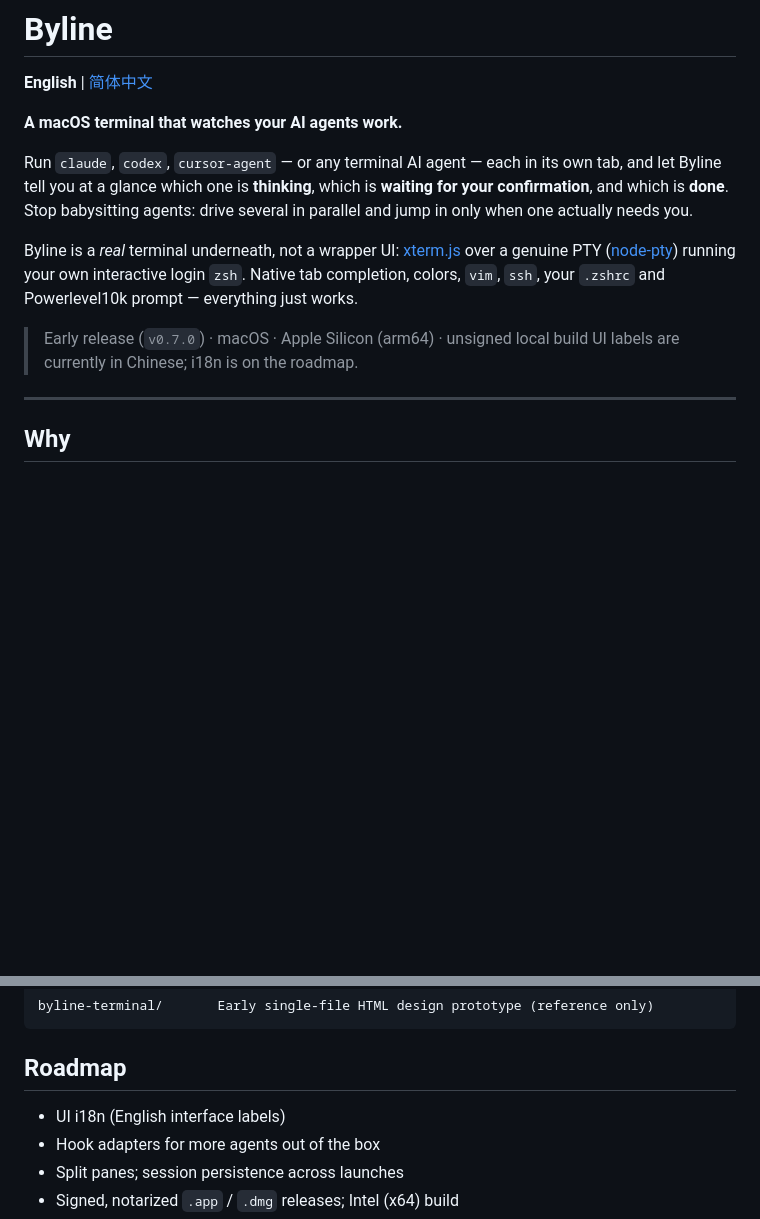
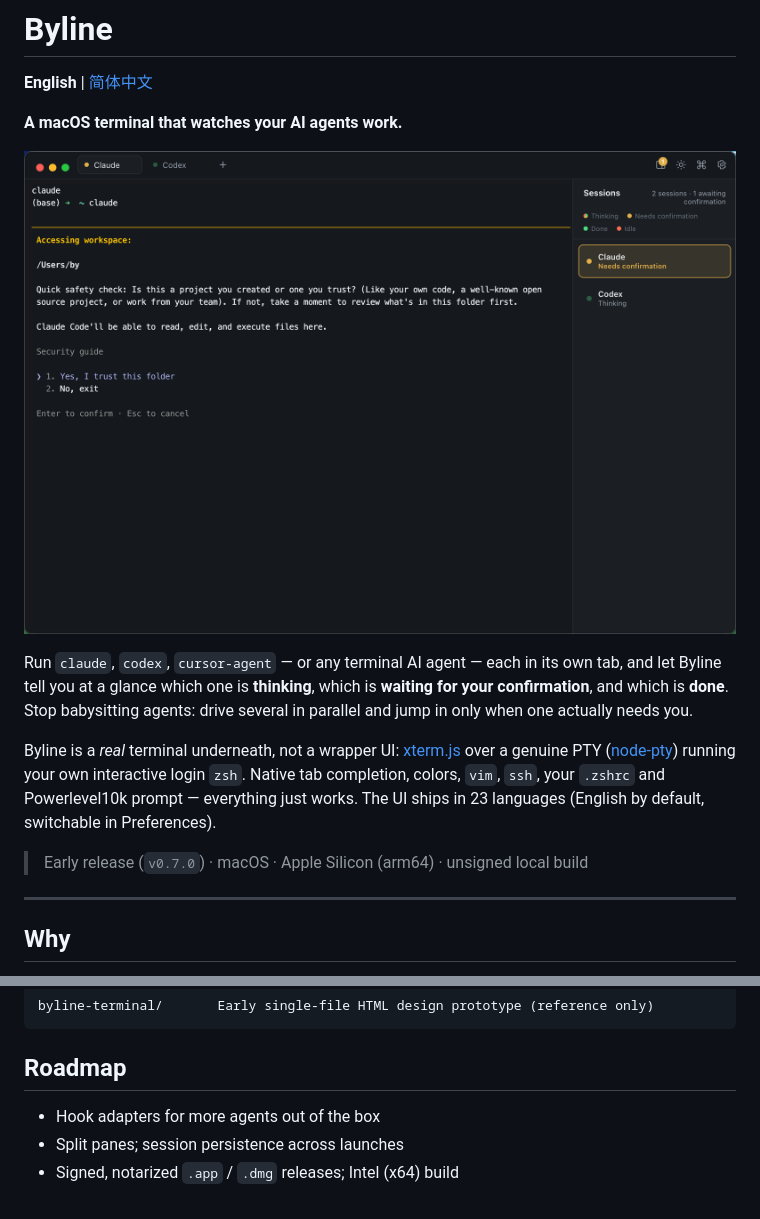
Before and after one commit to by123/byline, a Markdown page: README.md, 2 parts joined by grey strips. Drawn GitHub-style; pictures changed too: showcase.png (added); blank space fills up the shorter version.

```diff
--- a/README.md
+++ b/README.md
@@ -3,6 +3,8 @@
 **English** | [简体中文](README.zh-CN.md)
 
 **A macOS terminal that watches your AI agents work.**
+
+![Byline — Claude paused on a confirmation while Codex keeps thinking, statuses live in the sidebar](showcase.png)
 
 Run `claude`, `codex`, `cursor-agent` — or any terminal AI agent — each in its own tab,
 and let Byline tell you at a glance which one is **thinking**, which is **waiting for
@@ -12,10 +14,10 @@ parallel and jump in only when one actually needs you.
 Byline is a *real* terminal underneath, not a wrapper UI: [xterm.js](https://xtermjs.org/)
 over a genuine PTY ([node-pty](https://github.com/microsoft/node-pty)) running your own
 interactive login `zsh`. Native tab completion, colors, `vim`, `ssh`, your `.zshrc` and
-Powerlevel10k prompt — everything just works.
+Powerlevel10k prompt — everything just works. The UI ships in 23 languages (English by
+default, switchable in Preferences).
 
 > Early release (`v0.7.0`) · macOS · Apple Silicon (arm64) · unsigned local build
-> UI labels are currently in Chinese; i18n is on the roadmap.
 
 ---
 
@@ -156,7 +158,6 @@ byline-terminal/       Early single-file HTML design prototype (reference only)
 
 ## Roadmap
 
-- UI i18n (English interface labels)
 - Hook adapters for more agents out of the box
 - Split panes; session persistence across launches
 - Signed, notarized `.app` / `.dmg` releases; Intel (x64) build
```
Also changed, not shown: README.zh-CN.md (+3 -2 lines).
